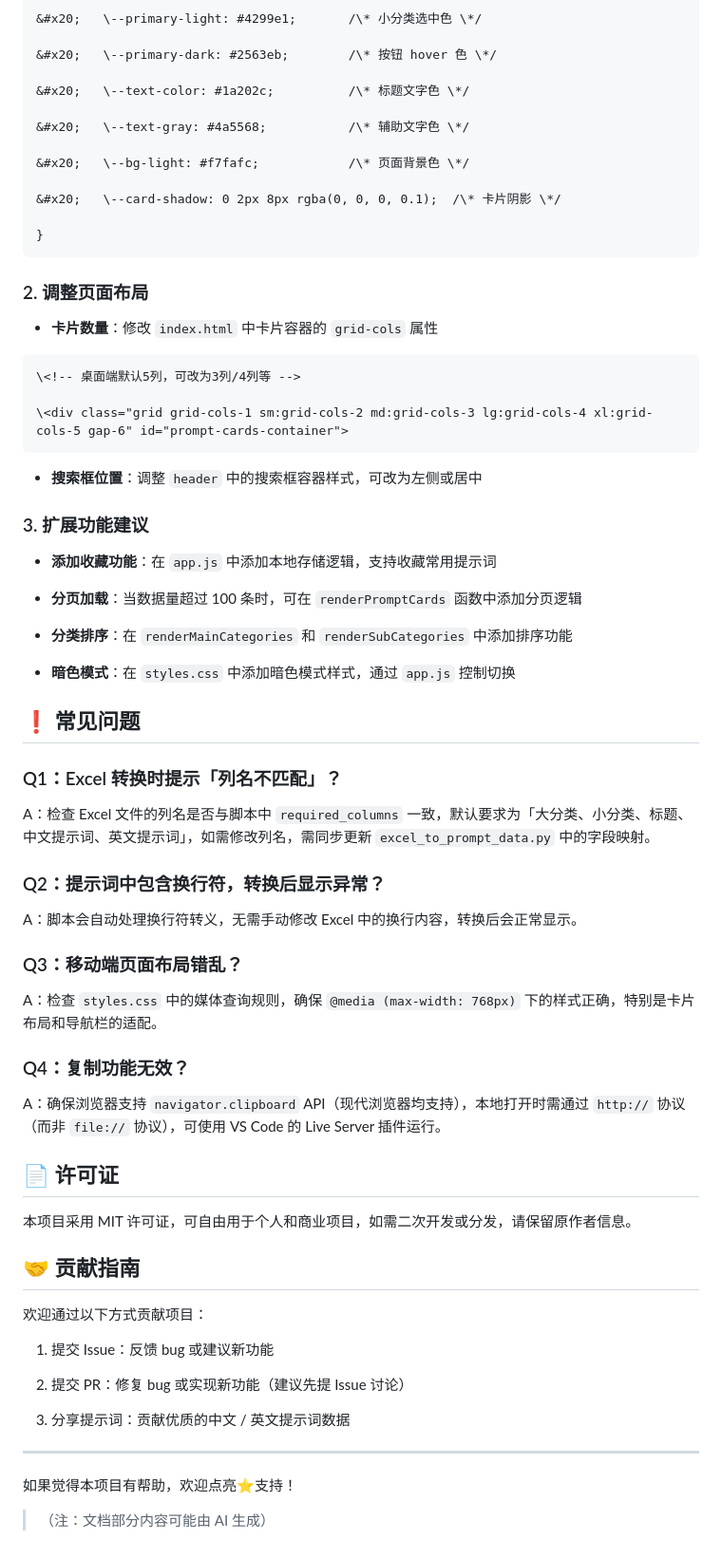
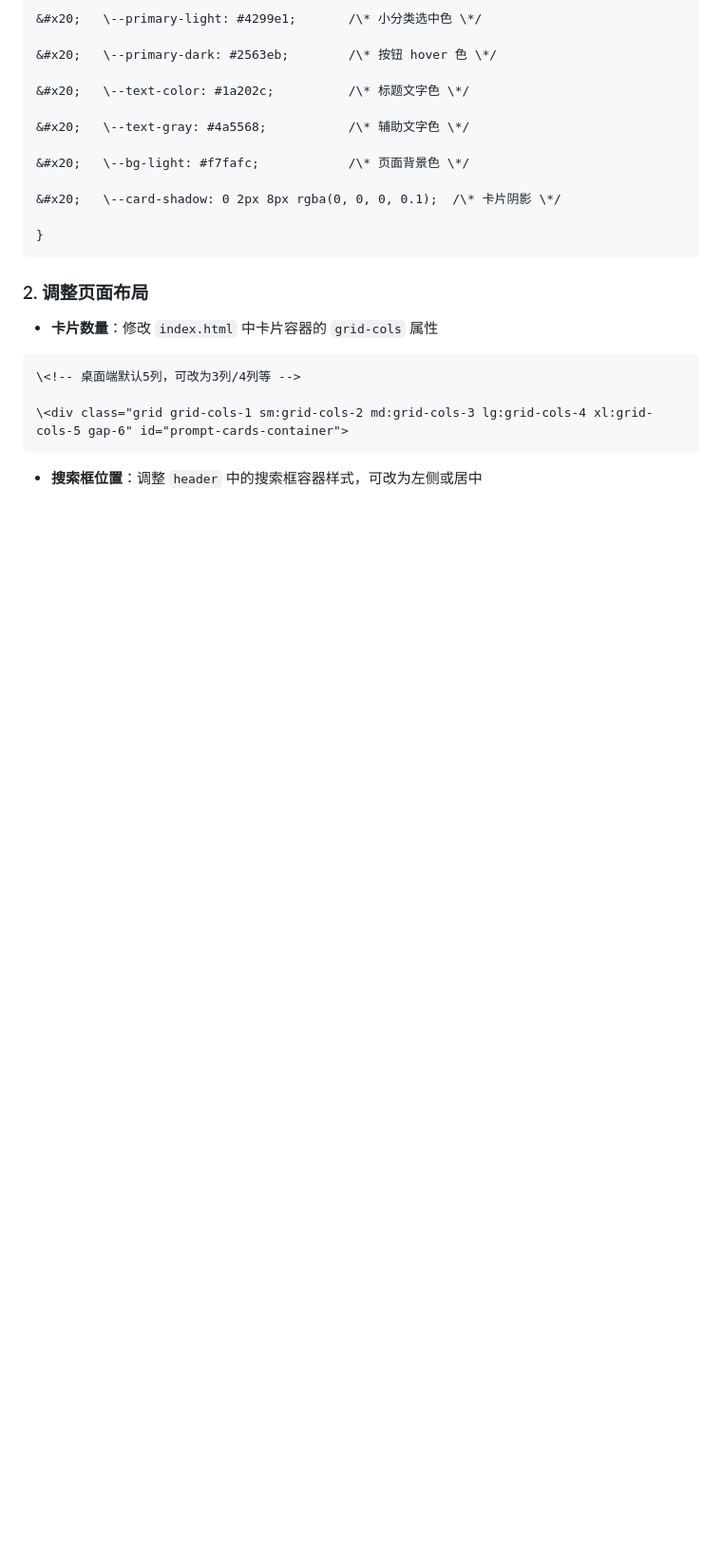
Before and after one commit to cheng01315/AI_PromptHub, a Markdown page: README.md, the part around one of its changes. Shown at 95% size. Drawn GitHub-style; blank space fills up the shorter version.

```diff
--- a/README.md
+++ b/README.md
@@ -228,57 +215,3 @@ const promptData = \[
 
 
 *   **搜索框位置**：调整 `header` 中的搜索框容器样式，可改为左侧或居中
-
-### 3. 扩展功能建议
-
-
-
-*   **添加收藏功能**：在 `app.js` 中添加本地存储逻辑，支持收藏常用提示词
-
-*   **分页加载**：当数据量超过 100 条时，可在 `renderPromptCards` 函数中添加分页逻辑
-
-*   **分类排序**：在 `renderMainCategories` 和 `renderSubCategories` 中添加排序功能
-
-*   **暗色模式**：在 `styles.css` 中添加暗色模式样式，通过 `app.js` 控制切换
-
-## ❗ 常见问题
-
-### Q1：Excel 转换时提示「列名不匹配」？
-
-A：检查 Excel 文件的列名是否与脚本中 `required_columns` 一致，默认要求为「大分类、小分类、标题、中文提示词、英文提示词」，如需修改列名，需同步更新 `excel_to_prompt_data.py` 中的字段映射。
-
-### Q2：提示词中包含换行符，转换后显示异常？
-
-A：脚本会自动处理换行符转义，无需手动修改 Excel 中的换行内容，转换后会正常显示。
-
-### Q3：移动端页面布局错乱？
-
-A：检查 `styles.css` 中的媒体查询规则，确保 `@media (max-width: 768px)` 下的样式正确，特别是卡片布局和导航栏的适配。
-
-### Q4：复制功能无效？
-
-A：确保浏览器支持 `navigator.clipboard` API（现代浏览器均支持），本地打开时需通过 `http://` 协议（而非 `file://` 协议），可使用 VS Code 的 Live Server 插件运行。
-
-## 📄 许可证
-
-本项目采用 MIT 许可证，可自由用于个人和商业项目，如需二次开发或分发，请保留原作者信息。
-
-## 🤝 贡献指南
-
-欢迎通过以下方式贡献项目：
-
-
-
-1.  提交 Issue：反馈 bug 或建议新功能
-
-2.  提交 PR：修复 bug 或实现新功能（建议先提 Issue 讨论）
-
-3.  分享提示词：贡献优质的中文 / 英文提示词数据
-
-
-
-***
-
-如果觉得本项目有帮助，欢迎点亮⭐️支持！
-
-> （注：文档部分内容可能由 AI 生成）
```
Also changed, not shown: other parts of README.md (+5 -18 lines).
